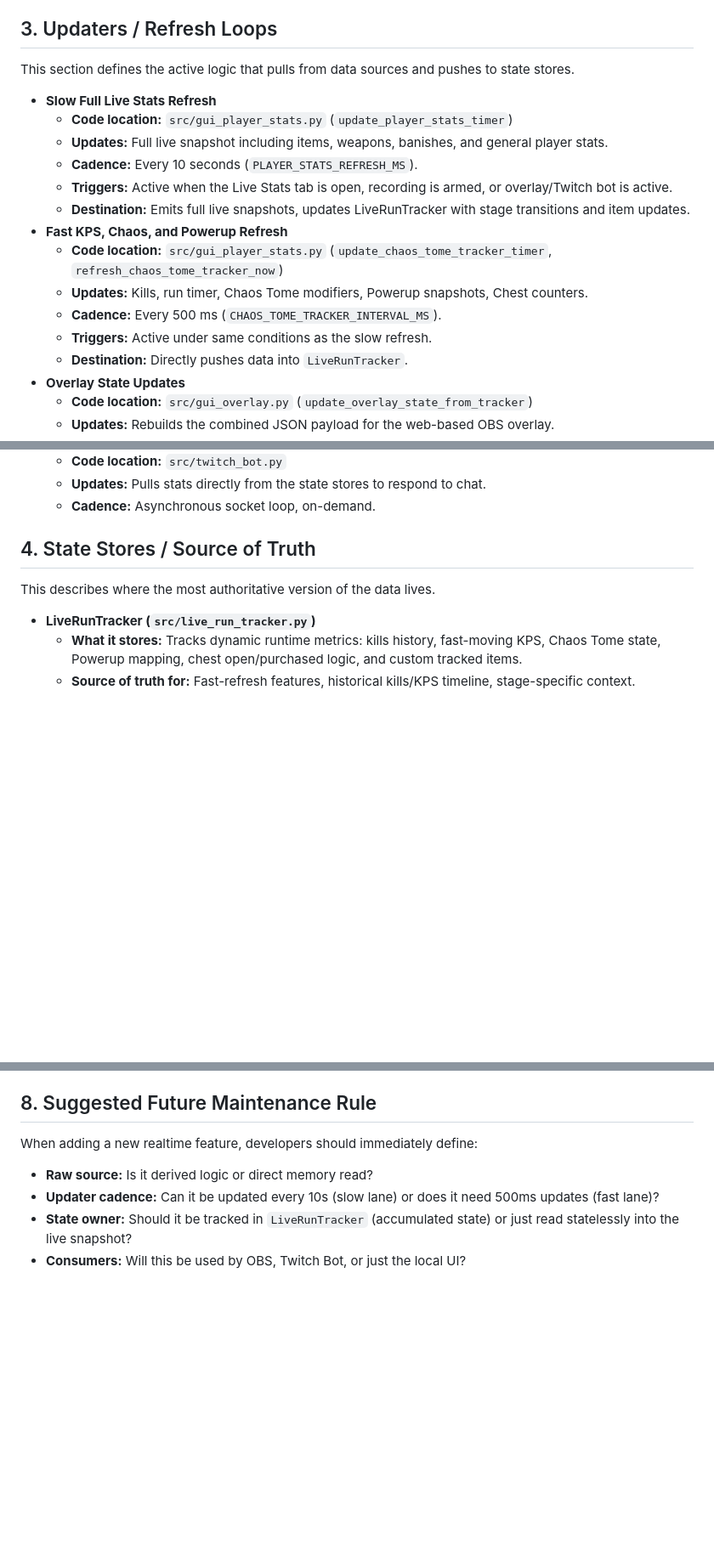
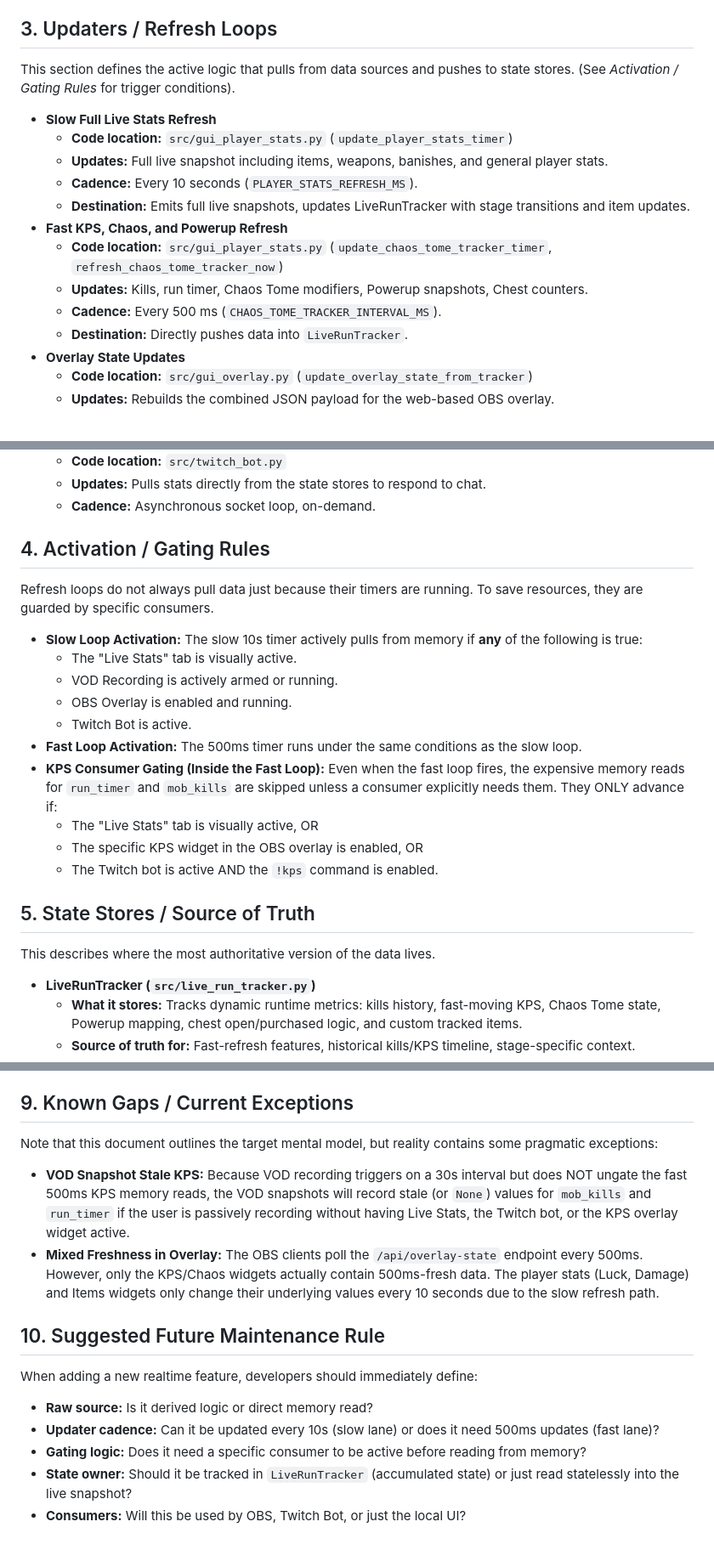
Before and after one commit to ALuiell/BonkScanner, a Markdown page: docs/design/data_flow_architecture.md, 3 parts joined by grey strips. Shown at 85% size. Rendered like a GitHub page; blank space fills up the shorter version.

```diff
--- a/docs/design/data_flow_architecture.md
+++ b/docs/design/data_flow_architecture.md
@@ -78,19 +78,17 @@ For each feature, the data begins its journey here.
 
 ## 3. Updaters / Refresh Loops
 
-This section defines the active logic that pulls from data sources and pushes to state stores.
+This section defines the active logic that pulls from data sources and pushes to state stores. (See *Activation / Gating Rules* for trigger conditions).
 
 - **Slow Full Live Stats Refresh**
   - **Code location:** `src/gui_player_stats.py` (`update_player_stats_timer`)
   - **Updates:** Full live snapshot including items, weapons, banishes, and general player stats.
   - **Cadence:** Every 10 seconds (`PLAYER_STATS_REFRESH_MS`).
-  - **Triggers:** Active when the Live Stats tab is open, recording is armed, or overlay/Twitch bot is active.
   - **Destination:** Emits full live snapshots, updates LiveRunTracker with stage transitions and item updates.
 - **Fast KPS, Chaos, and Powerup Refresh**
   - **Code location:** `src/gui_player_stats.py` (`update_chaos_tome_tracker_timer`, `refresh_chaos_tome_tracker_now`)
   - **Updates:** Kills, run timer, Chaos Tome modifiers, Powerup snapshots, Chest counters.
   - **Cadence:** Every 500 ms (`CHAOS_TOME_TRACKER_INTERVAL_MS`).
-  - **Triggers:** Active under same conditions as the slow refresh.
   - **Destination:** Directly pushes data into `LiveRunTracker`.
 - **Overlay State Updates**
   - **Code location:** `src/gui_overlay.py` (`update_overlay_state_from_tracker`)
@@ -106,7 +104,22 @@ This section defines the active logic that pulls from data sources and pushes to
   - **Updates:** Pulls stats directly from the state stores to respond to chat.
   - **Cadence:** Asynchronous socket loop, on-demand.
 
-## 4. State Stores / Source of Truth
+## 4. Activation / Gating Rules
+
+Refresh loops do not always pull data just because their timers are running. To save resources, they are guarded by specific consumers.
+
+- **Slow Loop Activation:** The slow 10s timer actively pulls from memory if **any** of the following is true:
+  - The "Live Stats" tab is visually active.
+  - VOD Recording is actively armed or running.
+  - OBS Overlay is enabled and running.
+  - Twitch Bot is active.
+- **Fast Loop Activation:** The 500ms timer runs under the same conditions as the slow loop.
+- **KPS Consumer Gating (Inside the Fast Loop):** Even when the fast loop fires, the expensive memory reads for `run_timer` and `mob_kills` are skipped unless a consumer explicitly needs them. They ONLY advance if:
+  - The "Live Stats" tab is visually active, OR
+  - The specific KPS widget in the OBS overlay is enabled, OR
+  - The Twitch bot is active AND the `!kps` command is enabled.
+
+## 5. State Stores / Source of Truth
 
 This describes where the most authoritative version of the data lives.
 
@@ -164,10 +177,18 @@ This defines who is reading the data at the end of the pipeline.
 - **Blurred Boundaries:** The boundary between what lives strictly in the "Slow Full Snapshot" lane versus what is aggregated into `LiveRunTracker` can occasionally be blurred (e.g., Tracked Items, Stage Summary).
 - **Needs Confirmation:** Whether the Twitch Bot needs to pull any data from the slow lane, or if it naturally gets all required data by reading strictly from `LiveRunTracker` snapshots.
 
-## 8. Suggested Future Maintenance Rule
+## 9. Known Gaps / Current Exceptions
+
+Note that this document outlines the target mental model, but reality contains some pragmatic exceptions:
+
+- **VOD Snapshot Stale KPS:** Because VOD recording triggers on a 30s interval but does NOT ungate the fast 500ms KPS memory reads, the VOD snapshots will record stale (or `None`) values for `mob_kills` and `run_timer` if the user is passively recording without having Live Stats, the Twitch bot, or the KPS overlay widget active.
+- **Mixed Freshness in Overlay:** The OBS clients poll the `/api/overlay-state` endpoint every 500ms. However, only the KPS/Chaos widgets actually contain 500ms-fresh data. The player stats (Luck, Damage) and Items widgets only change their underlying values every 10 seconds due to the slow refresh path.
+
+## 10. Suggested Future Maintenance Rule
 
 When adding a new realtime feature, developers should immediately define:
 - **Raw source:** Is it derived logic or direct memory read?
 - **Updater cadence:** Can it be updated every 10s (slow lane) or does it need 500ms updates (fast lane)?
+- **Gating logic:** Does it need a specific consumer to be active before reading from memory?
 - **State owner:** Should it be tracked in `LiveRunTracker` (accumulated state) or just read statelessly into the live snapshot?
 - **Consumers:** Will this be used by OBS, Twitch Bot, or just the local UI?
```
Also changed, not shown: other parts of docs/design/data_flow_architecture.md (+18 -18 lines).
